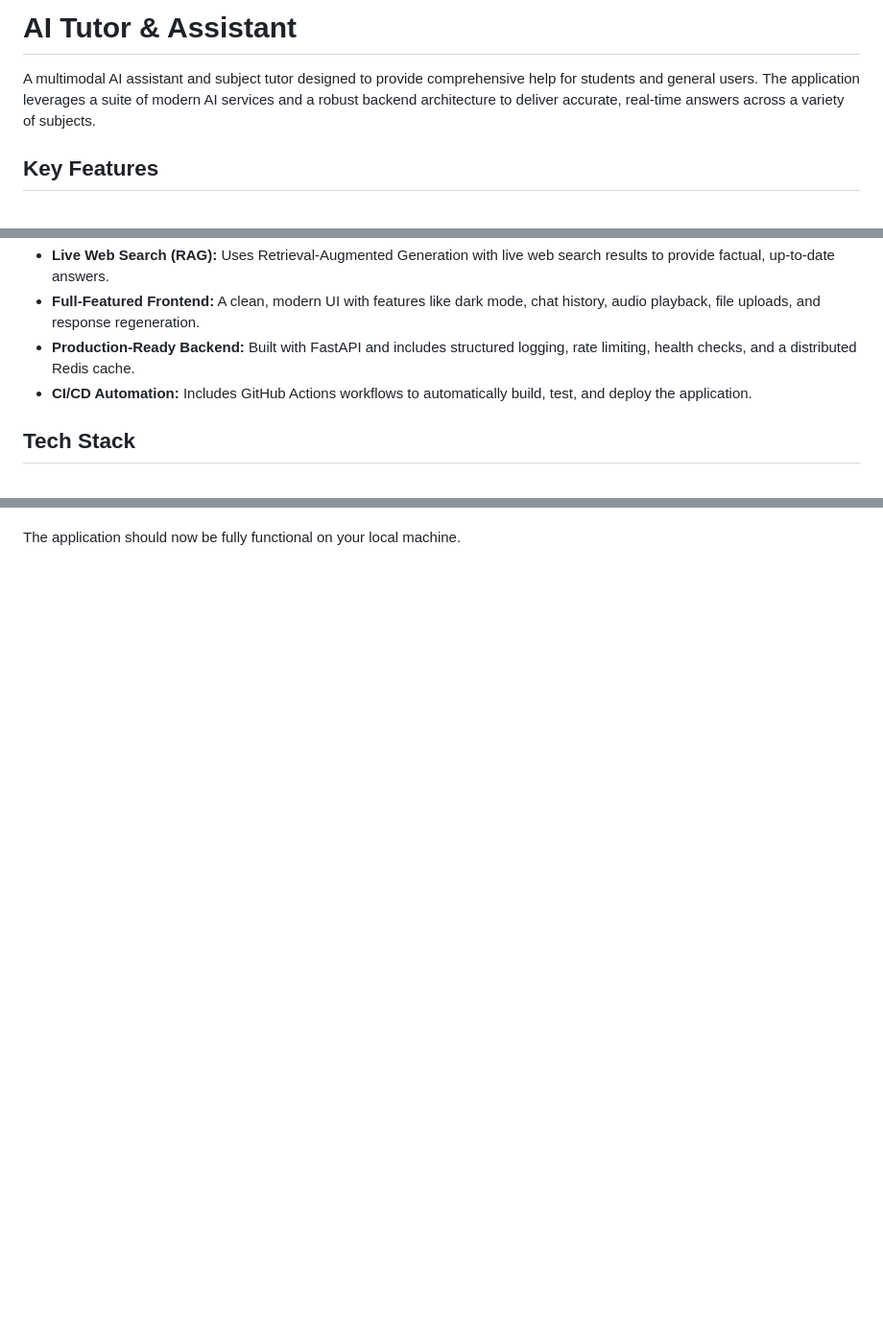
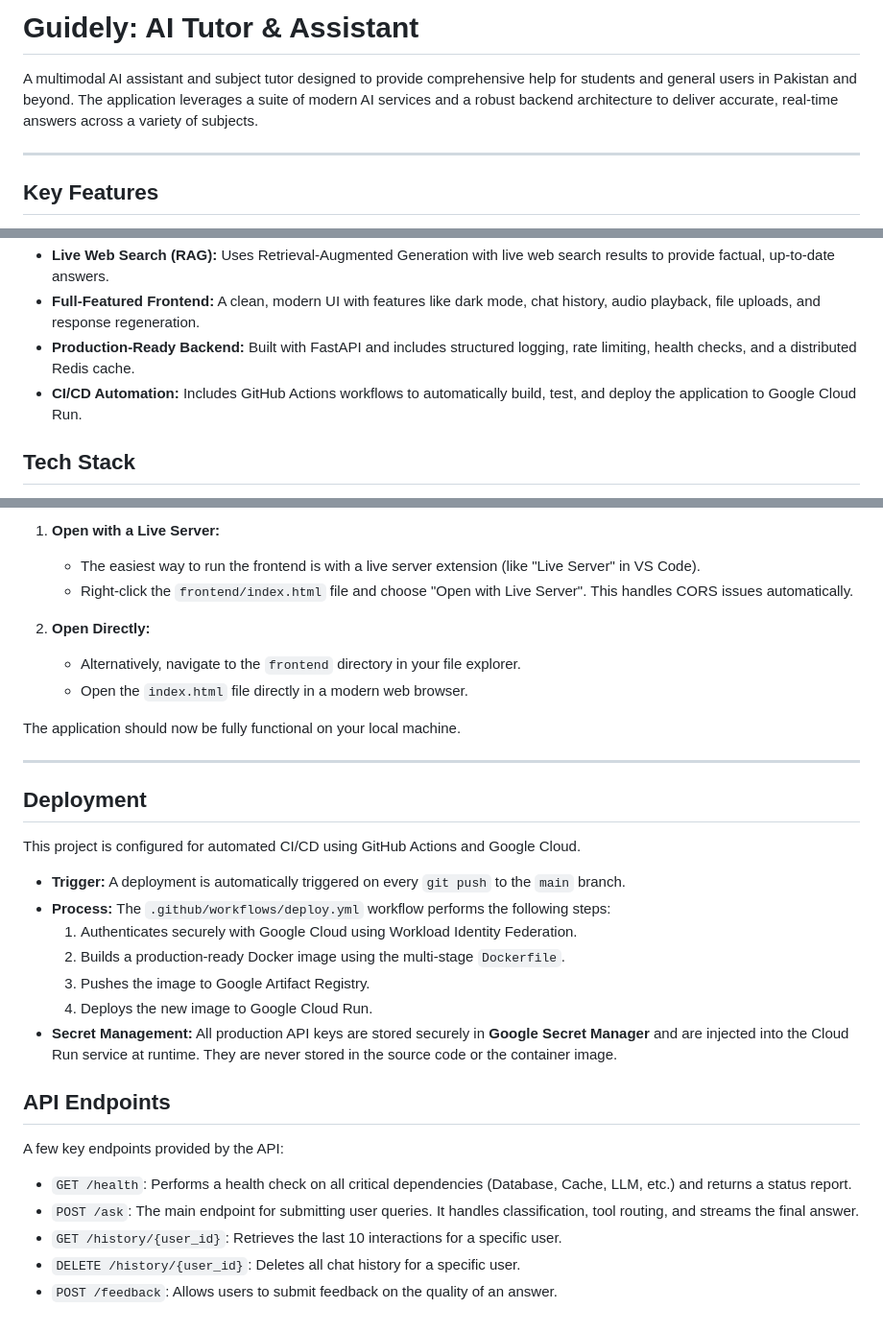
Before and after one commit to salmannasir2025/guidely, a Markdown page: README.md, 3 parts joined by grey strips. Shown at 96% size. Rendered like a GitHub page; blank space fills up the shorter version.

```diff
--- a/README.md
+++ b/README.md
@@ -1,6 +1,8 @@
-# AI Tutor & Assistant
+# Guidely: AI Tutor & Assistant
 
-A multimodal AI assistant and subject tutor designed to provide comprehensive help for students and general users. The application leverages a suite of modern AI services and a robust backend architecture to deliver accurate, real-time answers across a variety of subjects.
+A multimodal AI assistant and subject tutor designed to provide comprehensive help for students and general users in Pakistan and beyond. The application leverages a suite of modern AI services and a robust backend architecture to deliver accurate, real-time answers across a variety of subjects.
+
+---
 
 ## Key Features
 
@@ -12,7 +14,7 @@ A multimodal AI assistant and subject tutor designed to provide comprehensive he
 - **Live Web Search (RAG):** Uses Retrieval-Augmented Generation with live web search results to provide factual, up-to-date answers.
 - **Full-Featured Frontend:** A clean, modern UI with features like dark mode, chat history, audio playback, file uploads, and response regeneration.
 - **Production-Ready Backend:** Built with FastAPI and includes structured logging, rate limiting, health checks, and a distributed Redis cache.
-- **CI/CD Automation:** Includes GitHub Actions workflows to automatically build, test, and deploy the application.
+- **CI/CD Automation:** Includes GitHub Actions workflows to automatically build, test, and deploy the application to Google Cloud Run.
 
 ## Tech Stack
 
@@ -91,2 +115,33 @@ With the backend running, you can now launch the frontend.
+1.  **Open with a Live Server:**
+    - The easiest way to run the frontend is with a live server extension (like "Live Server" in VS Code).
+    - Right-click the `frontend/index.html` file and choose "Open with Live Server". This handles CORS issues automatically.
+
+2.  **Open Directly:**
+    - Alternatively, navigate to the `frontend` directory in your file explorer.
+    - Open the `index.html` file directly in a modern web browser.
 
 The application should now be fully functional on your local machine.
+
+---
+
+## Deployment
+
+This project is configured for automated CI/CD using GitHub Actions and Google Cloud.
+
+- **Trigger:** A deployment is automatically triggered on every `git push` to the `main` branch.
+- **Process:** The `.github/workflows/deploy.yml` workflow performs the following steps:
+    1.  Authenticates securely with Google Cloud using Workload Identity Federation.
+    2.  Builds a production-ready Docker image using the multi-stage `Dockerfile`.
+    3.  Pushes the image to Google Artifact Registry.
+    4.  Deploys the new image to Google Cloud Run.
+- **Secret Management:** All production API keys are stored securely in **Google Secret Manager** and are injected into the Cloud Run service at runtime. They are never stored in the source code or the container image.
+
+## API Endpoints
+
+A few key endpoints provided by the API:
+
+- `GET /health`: Performs a health check on all critical dependencies (Database, Cache, LLM, etc.) and returns a status report.
+- `POST /ask`: The main endpoint for submitting user queries. It handles classification, tool routing, and streams the final answer.
+- `GET /history/{user_id}`: Retrieves the last 10 interactions for a specific user.
+- `DELETE /history/{user_id}`: Deletes all chat history for a specific user.
+- `POST /feedback`: Allows users to submit feedback on the quality of an answer.
```
Also changed, not shown: other parts of README.md (+61 -39 lines).
